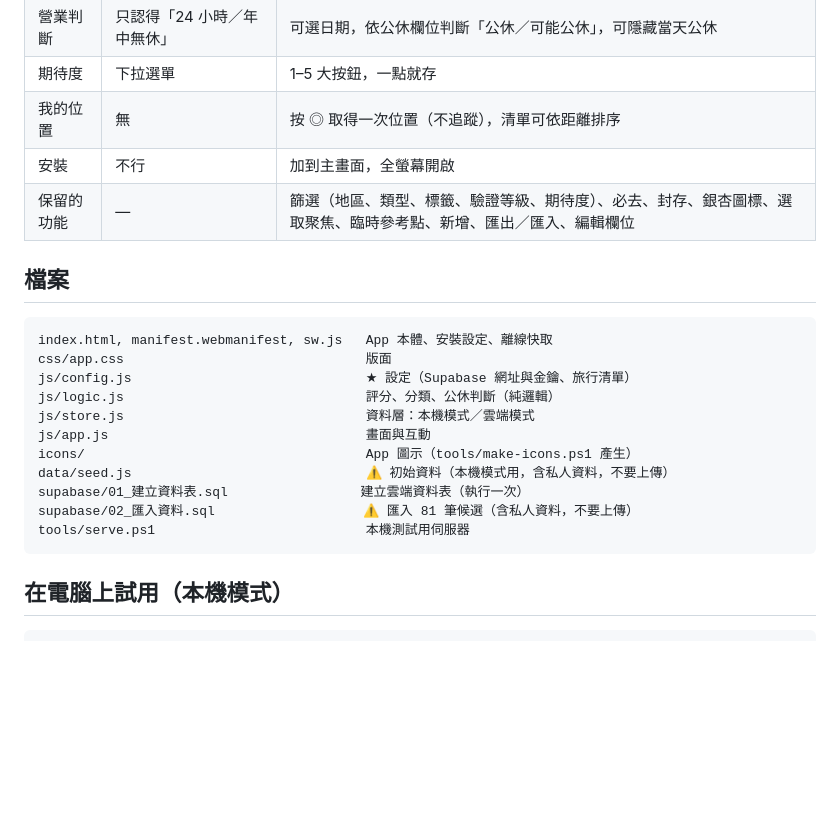
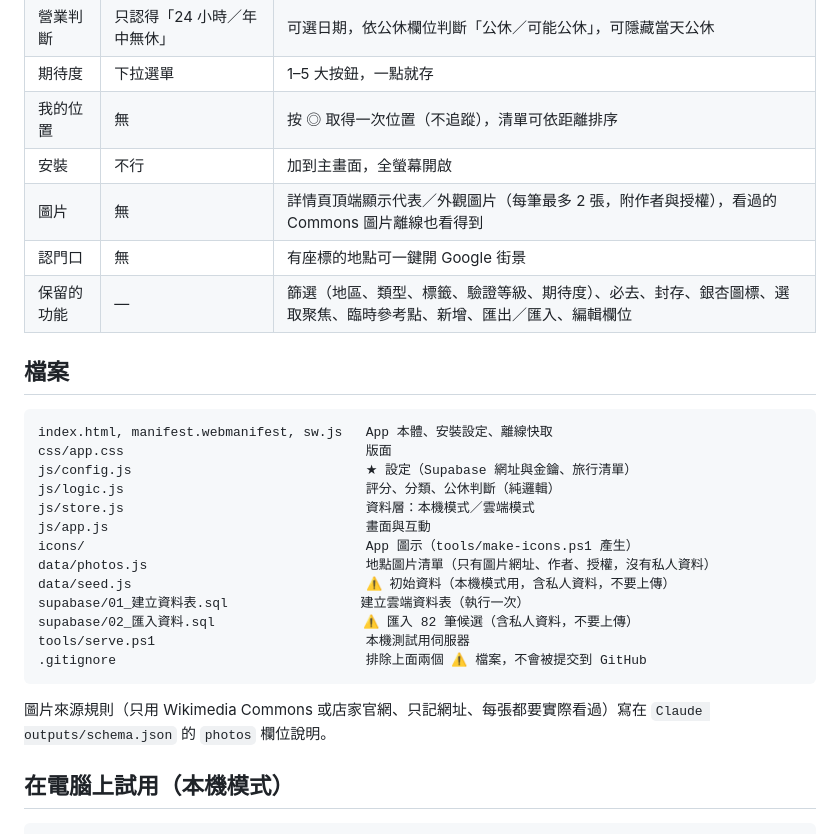
Before and after one commit to SkinEgg/trip-planner, a Markdown page: README.md, the part around the change. GitHub-like rendering; blank space fills up the shorter version.

Commit message:
README：補上圖片與街景功能、更新檔案清單
- 「跟舊版相比」表格補上圖片與街景兩項新功能
- 檔案清單補上 data/photos.js 與 .gitignore
- 匯入筆數 81 → 82（新增代々木光之森）

Co-Authored-By: Claude Opus 5.5 <noreply@anthropic.com>

````diff
--- a/README.md
+++ b/README.md
@@ -18,6 +18,8 @@
 | 期待度 | 下拉選單 | 1–5 大按鈕，一點就存 |
 | 我的位置 | 無 | 按 ◎ 取得一次位置（不追蹤），清單可依距離排序 |
 | 安裝 | 不行 | 加到主畫面，全螢幕開啟 |
+| 圖片 | 無 | 詳情頁頂端顯示代表／外觀圖片（每筆最多 2 張，附作者與授權），看過的 Commons 圖片離線也看得到 |
+| 認門口 | 無 | 有座標的地點可一鍵開 Google 街景 |
 | 保留的功能 | — | 篩選（地區、類型、標籤、驗證等級、期待度）、必去、封存、銀杏圖標、選取聚焦、臨時參考點、新增、匯出／匯入、編輯欄位 |
 
 ## 檔案
@@ -30,11 +32,15 @@ js/logic.js                               評分、分類、公休判斷（純
 js/store.js                               資料層：本機模式／雲端模式
 js/app.js                                 畫面與互動
 icons/                                    App 圖示（tools/make-icons.ps1 產生）
+data/photos.js                            地點圖片清單（只有圖片網址、作者、授權，沒有私人資料）
 data/seed.js                              ⚠️ 初始資料（本機模式用，含私人資料，不要上傳）
 supabase/01_建立資料表.sql                 建立雲端資料表（執行一次）
-supabase/02_匯入資料.sql                   ⚠️ 匯入 81 筆候選（含私人資料，不要上傳）
+supabase/02_匯入資料.sql                   ⚠️ 匯入 82 筆候選（含私人資料，不要上傳）
 tools/serve.ps1                           本機測試用伺服器
+.gitignore                                排除上面兩個 ⚠️ 檔案，不會被提交到 GitHub
 ```
+
+圖片來源規則（只用 Wikimedia Commons 或店家官網、只記網址、每張都要實際看過）寫在 `Claude outputs/schema.json` 的 `photos` 欄位說明。
 
 ## 在電腦上試用（本機模式）
 
````
